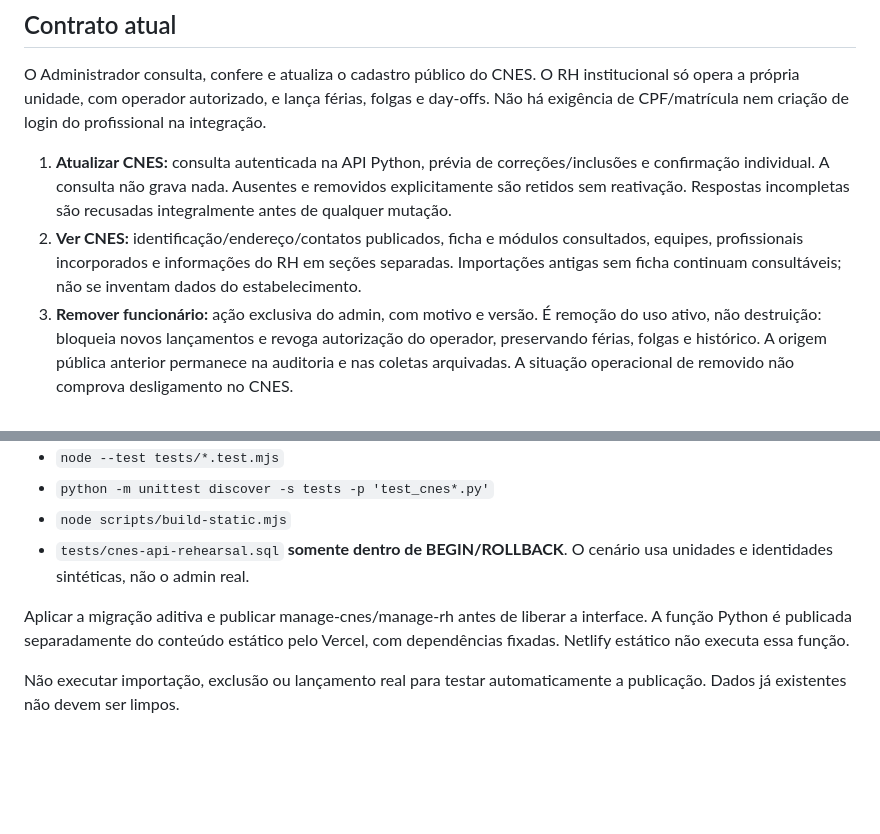
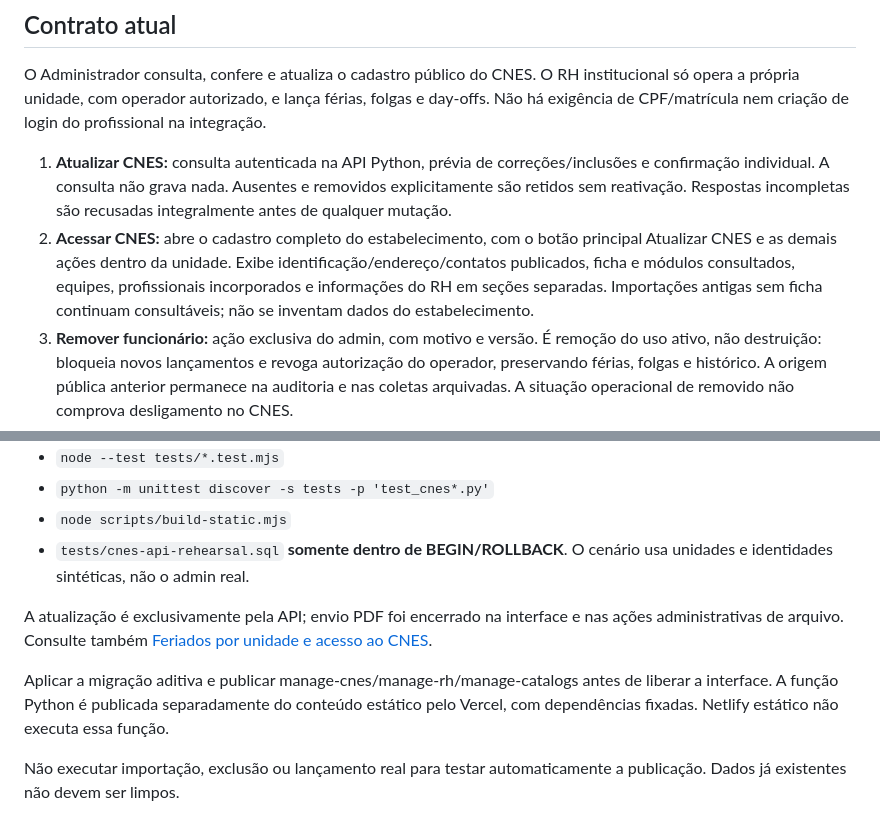
Before and after one commit to GuiPaicheco/SGF, a Markdown page: docs/ATUALIZACAO_CNES.md, 2 parts joined by grey strips. Rendered like a GitHub page; blank space fills up the shorter version.

```diff
--- a/docs/ATUALIZACAO_CNES.md
+++ b/docs/ATUALIZACAO_CNES.md
@@ -5,7 +5,7 @@
 O Administrador consulta, confere e atualiza o cadastro público do CNES. O RH institucional só opera a própria unidade, com operador autorizado, e lança férias, folgas e day-offs. Não há exigência de CPF/matrícula nem criação de login do profissional na integração.
 
 1. **Atualizar CNES:** consulta autenticada na API Python, prévia de correções/inclusões e confirmação individual. A consulta não grava nada. Ausentes e removidos explicitamente são retidos sem reativação. Respostas incompletas são recusadas integralmente antes de qualquer mutação.
-2. **Ver CNES:** identificação/endereço/contatos publicados, ficha e módulos consultados, equipes, profissionais incorporados e informações do RH em seções separadas. Importações antigas sem ficha continuam consultáveis; não se inventam dados do estabelecimento.
+2. **Acessar CNES:** abre o cadastro completo do estabelecimento, com o botão principal Atualizar CNES e as demais ações dentro da unidade. Exibe identificação/endereço/contatos publicados, ficha e módulos consultados, equipes, profissionais incorporados e informações do RH em seções separadas. Importações antigas sem ficha continuam consultáveis; não se inventam dados do estabelecimento.
 3. **Remover funcionário:** ação exclusiva do admin, com motivo e versão. É remoção do uso ativo, não destruição: bloqueia novos lançamentos e revoga autorização do operador, preservando férias, folgas e histórico. A origem pública anterior permanece na auditoria e nas coletas arquivadas. A situação operacional de removido não comprova desligamento no CNES.
 4. **Cadastrar dayoff / Lançar Folga:** no day-off de aniversário, o RH confirma dia/mês; a data se repete anualmente sem solicitação do funcionário. Para folga, informa período e referência da autorização externa. Não constitui apuração automática de direito nem crédito/débito de banco de horas. Day-off de aniversário tem um dia em cada ano; folga admite intervalo de até 93 dias corridos. Conflito com outro afastamento no mesmo vínculo bloqueia duplicação, exceto day-off dentro de férias regulamentares úteis: nesse caso, o dia não é descontado das férias e o fim/retorno são recalculados. Cadastro ou cancelamento de day-off recalcula férias úteis programadas do vínculo, preservando versões e auditoria; conflito com outro afastamento ou parcela bloqueia a operação inteira. O aniversário registrado pelo RH gera day-off anual e participa do mesmo recálculo; data de nascimento legada não confirmada pelo RH é apenas informativa. Alterar ou remover o aniversário também recalcula férias úteis programadas. Em 29/02, somente anos bissextos têm a data: não há transferência automática. Feriados e fins de semana não geram desconto duplicado. Férias em dias corridos não recebem essa exclusão.
 
@@ -32,6 +32,8 @@ Instalar `requirements.txt`; servir a função por `python -m uvicorn api.cnes:a
 - `node scripts/build-static.mjs`
 - `tests/cnes-api-rehearsal.sql` **somente dentro de BEGIN/ROLLBACK**. O cenário usa unidades e identidades sintéticas, não o admin real.
 
-Aplicar a migração aditiva e publicar manage-cnes/manage-rh antes de liberar a interface. A função Python é publicada separadamente do conteúdo estático pelo Vercel, com dependências fixadas. Netlify estático não executa essa função.
+A atualização é exclusivamente pela API; envio PDF foi encerrado na interface e nas ações administrativas de arquivo. Consulte também [Feriados por unidade e acesso ao CNES](FERIADOS_UNIDADES.md).
+
+Aplicar a migração aditiva e publicar manage-cnes/manage-rh/manage-catalogs antes de liberar a interface. A função Python é publicada separadamente do conteúdo estático pelo Vercel, com dependências fixadas. Netlify estático não executa essa função.
 
 Não executar importação, exclusão ou lançamento real para testar automaticamente a publicação. Dados já existentes não devem ser limpos.
```
Also changed, not shown: README.md (+5 -2 lines), docs/pendencias.md (+2 -2 lines).
